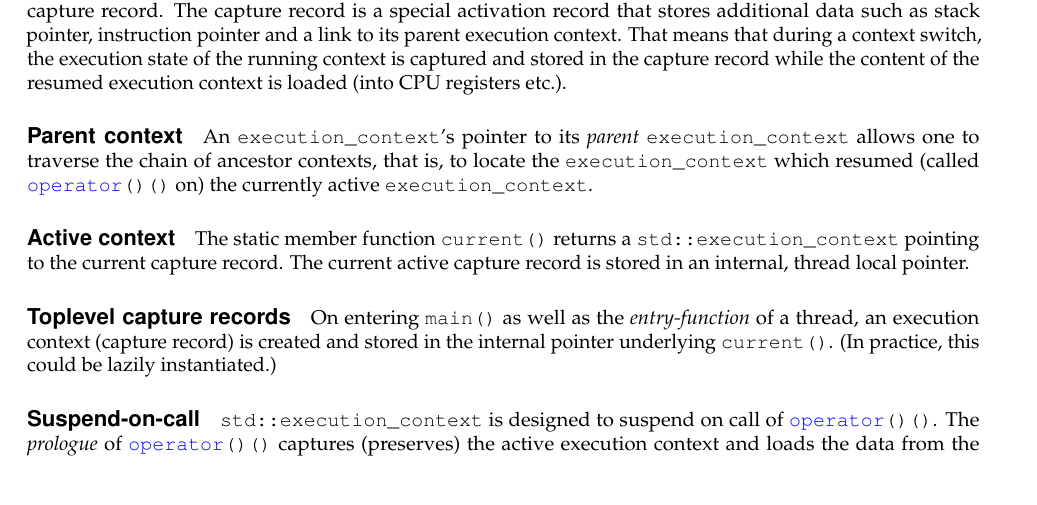
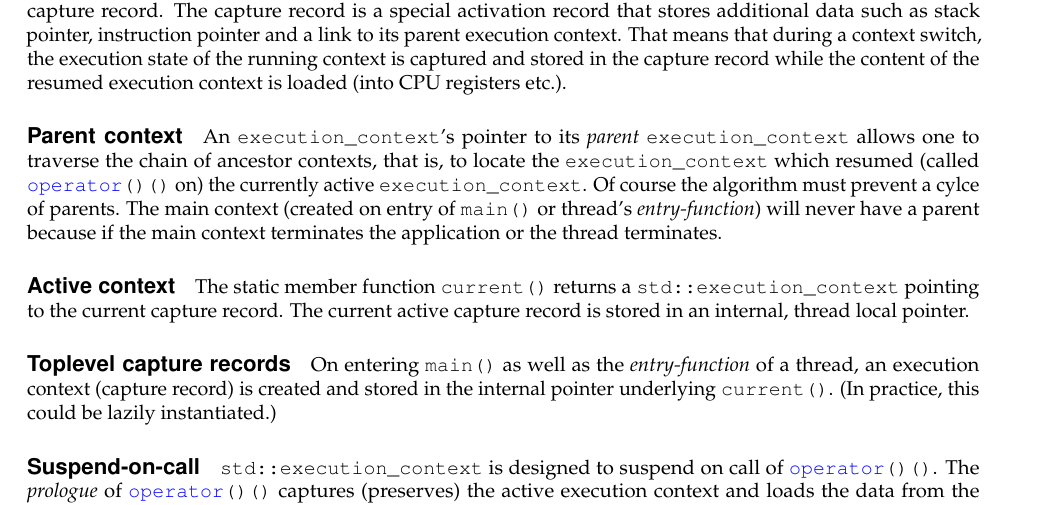
Before and after one commit to olk/P0099, a LaTeX document (n4397.tex, which reads design.tex): part of page 10 of 15, cut so that both start at the same text. Compiled offline with pdfLaTeX.

Commit message:
add comment regarding to preventing parent cycles

```diff
--- a/design.tex
+++ b/design.tex
@@ -57,7 +57,10 @@ content of the resumed execution context is loaded (into CPU registers etc.).
 An \cpp{execution_context}'s pointer to
 its \emph{parent} \cpp{execution_context} allows one to traverse the chain of
 ancestor contexts, that is, to locate the \cpp{execution_context} which resumed
-(called \ectxop on) the currently active \cpp{execution_context}.
+(called \ectxop on) the currently active \cpp{execution_context}. Of course
+the algorithm must prevent a cylce of parents. The main context (created
+on entry of \main or thread's \emph{entry-function}) will never have a parent
+because if the main context terminates the application or the thread terminates.
 
 \paragraph*{Active context}
 The static member function \ectxcurrent returns a \ectx pointing to the
```
Also changed, not shown: n4397.pdf.
